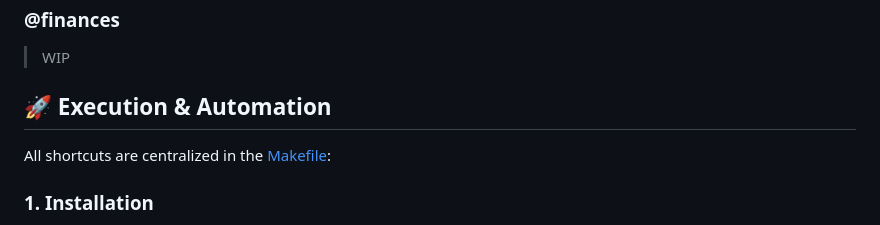
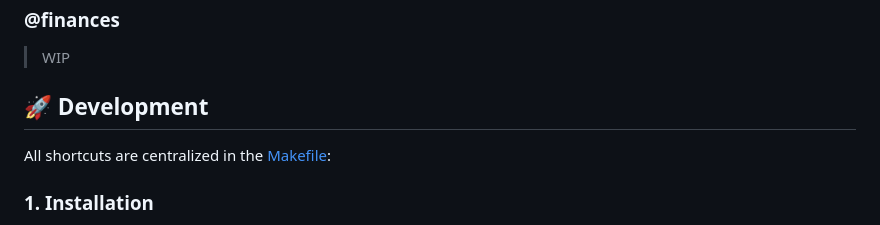
Before and after one commit to stanleygomes/solomon, a Markdown page: README.md, the part around one of its changes. GitHub-like rendering.

Commit message:
docs: add emojis to README section headers and rename Execution & Automation to Development

```diff
--- a/README.md
+++ b/README.md
@@ -87,7 +87,7 @@ make run task=execute-class
 
 > WIP
 
-## 🚀 Execution & Automation
+## 🚀 Development
 
 All shortcuts are centralized in the [Makefile](./Makefile):
 
```
Also changed, not shown: other parts of README.md (+3 -3 lines).
